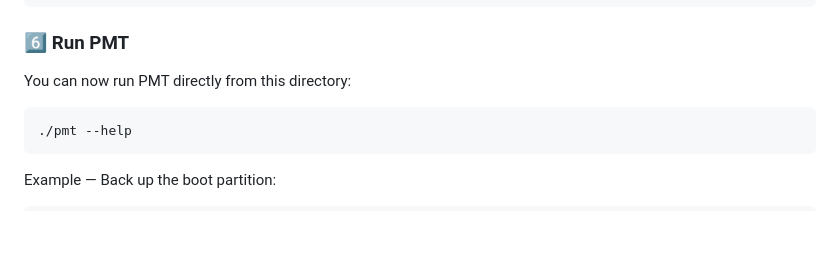
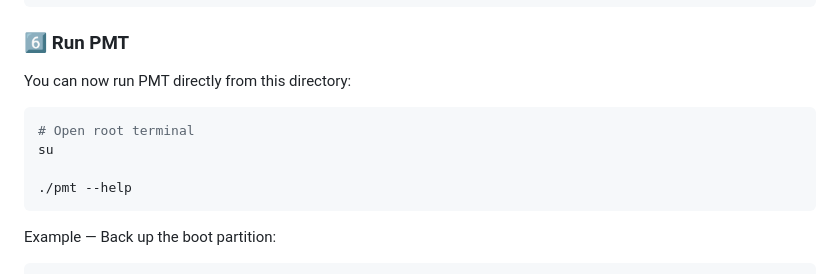
Before and after one commit to ShawkTeam/pmt-renovated, a Markdown page: USAGE.md, the part around the change. GitHub-like rendering; blank space fills up the shorter version.

Commit message:
fight forgetfulness...

````diff
--- a/USAGE.md
+++ b/USAGE.md
@@ -290,6 +290,9 @@ mv pmt_static pmt
 You can now run PMT directly from this directory:
 
 ```bash
+# Open root terminal
+su
+
 ./pmt --help
 ```
 Example — Back up the boot partition:
````
